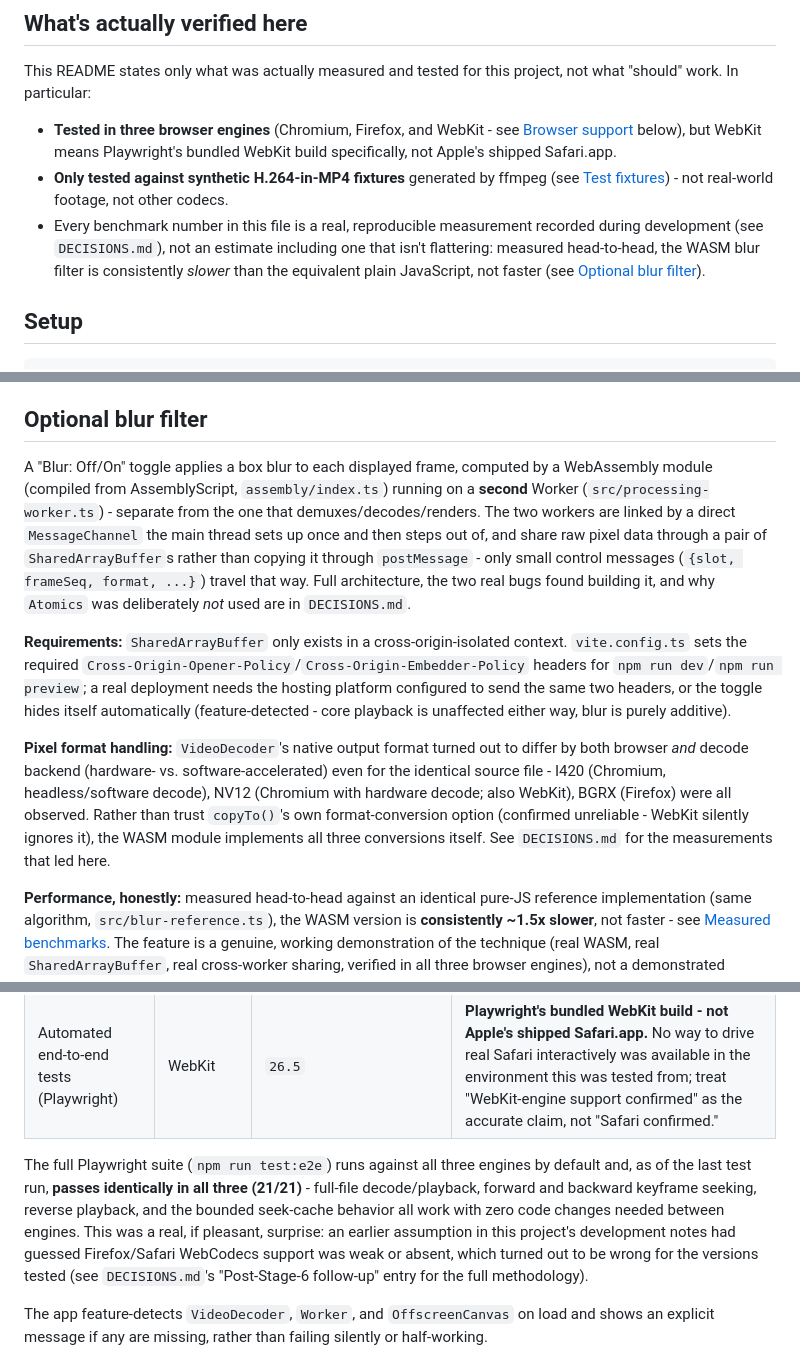
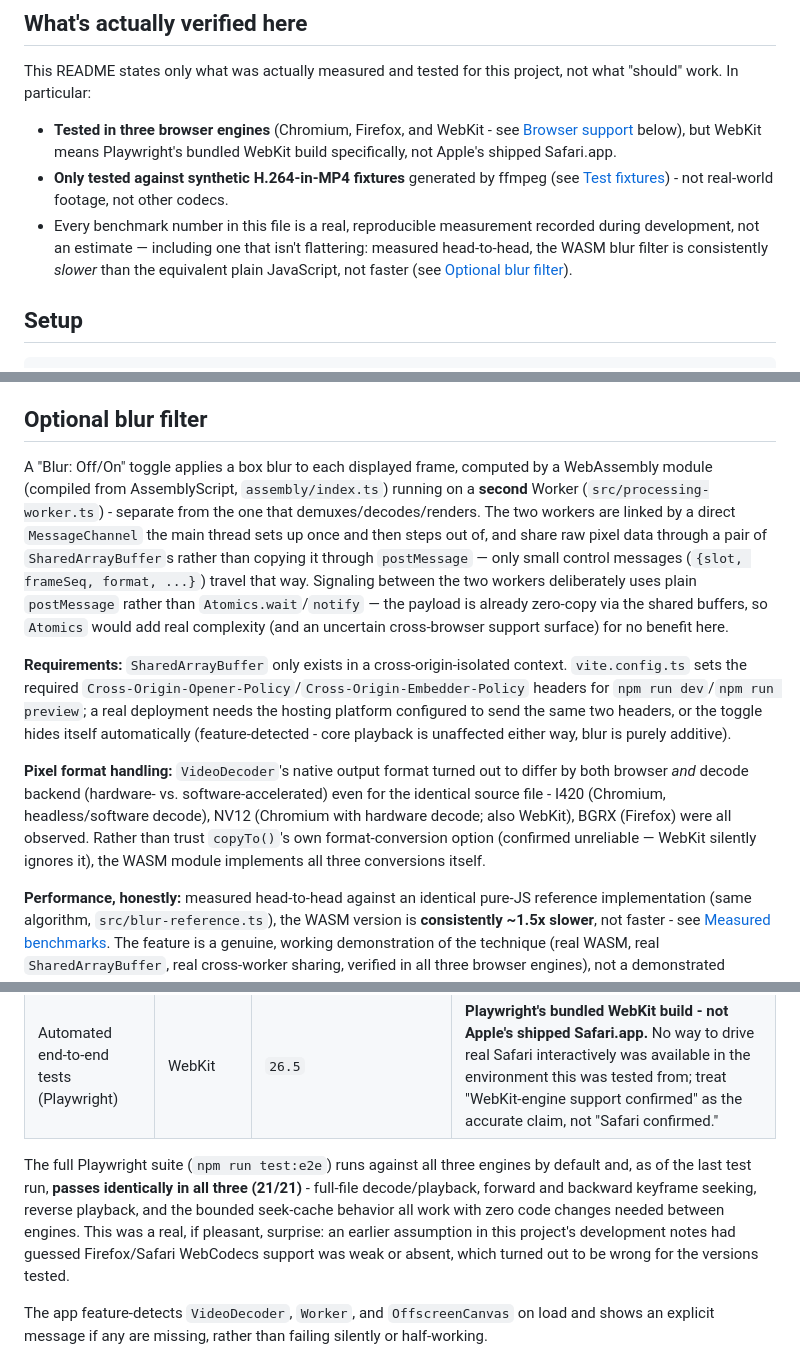
Before and after one commit to rahuljuluru92/webcodecs-video-pipeline, a Markdown page: README.md, 3 parts joined by grey strips. GitHub-like rendering.

Commit message:
Remove DECISIONS.md references from README
DECISIONS.md is a local-only, gitignored working file, so pointing
public readers at it was a dead reference. Removed the mentions,
folding the load-bearing context (e.g. why Atomics wasn't used) inline
where it belonged instead.

```diff
--- a/README.md
+++ b/README.md
@@ -16,7 +16,7 @@ This README states only what was actually measured and tested for this project,
 
 - **Tested in three browser engines** (Chromium, Firefox, and WebKit - see [Browser support](#browser-support) below), but WebKit means Playwright's bundled WebKit build specifically, not Apple's shipped Safari.app.
 - **Only tested against synthetic H.264-in-MP4 fixtures** generated by ffmpeg (see [Test fixtures](#test-fixtures)) - not real-world footage, not other codecs.
-- Every benchmark number in this file is a real, reproducible measurement recorded during development (see `DECISIONS.md`), not an estimate  including one that isn't flattering: measured head-to-head, the WASM blur filter is consistently *slower* than the equivalent plain JavaScript, not faster (see [Optional blur filter](#optional-blur-filter)).
+- Every benchmark number in this file is a real, reproducible measurement recorded during development, not an estimate — including one that isn't flattering: measured head-to-head, the WASM blur filter is consistently *slower* than the equivalent plain JavaScript, not faster (see [Optional blur filter](#optional-blur-filter)).
 
 ## Setup
 
@@ -40,11 +40,11 @@ Vite automatically code-splits the Web Worker (which holds the entire decode/ren
 
 ## Optional blur filter
 
-A "Blur: Off/On" toggle applies a box blur to each displayed frame, computed by a WebAssembly module (compiled from AssemblyScript, `assembly/index.ts`) running on a **second** Worker (`src/processing-worker.ts`) - separate from the one that demuxes/decodes/renders. The two workers are linked by a direct `MessageChannel` the main thread sets up once and then steps out of, and share raw pixel data through a pair of `SharedArrayBuffer`s rather than copying it through `postMessage` - only small control messages (`{slot, frameSeq, format, ...}`) travel that way. Full architecture, the two real bugs found building it, and why `Atomics` was deliberately *not* used are in `DECISIONS.md`.
+A "Blur: Off/On" toggle applies a box blur to each displayed frame, computed by a WebAssembly module (compiled from AssemblyScript, `assembly/index.ts`) running on a **second** Worker (`src/processing-worker.ts`) - separate from the one that demuxes/decodes/renders. The two workers are linked by a direct `MessageChannel` the main thread sets up once and then steps out of, and share raw pixel data through a pair of `SharedArrayBuffer`s rather than copying it through `postMessage` — only small control messages (`{slot, frameSeq, format, ...}`) travel that way. Signaling between the two workers deliberately uses plain `postMessage` rather than `Atomics.wait`/`notify` — the payload is already zero-copy via the shared buffers, so `Atomics` would add real complexity (and an uncertain cross-browser support surface) for no benefit here.
 
 **Requirements:** `SharedArrayBuffer` only exists in a cross-origin-isolated context. `vite.config.ts` sets the required `Cross-Origin-Opener-Policy`/`Cross-Origin-Embedder-Policy` headers for `npm run dev`/`npm run preview`; a real deployment needs the hosting platform configured to send the same two headers, or the toggle hides itself automatically (feature-detected - core playback is unaffected either way, blur is purely additive).
 
-**Pixel format handling:** `VideoDecoder`'s native output format turned out to differ by both browser *and* decode backend (hardware- vs. software-accelerated) even for the identical source file - I420 (Chromium, headless/software decode), NV12 (Chromium with hardware decode; also WebKit), BGRX (Firefox) were all observed. Rather than trust `copyTo()`'s own format-conversion option (confirmed unreliable - WebKit silently ignores it), the WASM module implements all three conversions itself. See `DECISIONS.md` for the measurements that led here.
+**Pixel format handling:** `VideoDecoder`'s native output format turned out to differ by both browser *and* decode backend (hardware- vs. software-accelerated) even for the identical source file - I420 (Chromium, headless/software decode), NV12 (Chromium with hardware decode; also WebKit), BGRX (Firefox) were all observed. Rather than trust `copyTo()`'s own format-conversion option (confirmed unreliable — WebKit silently ignores it), the WASM module implements all three conversions itself.
 
 **Performance, honestly:** measured head-to-head against an identical pure-JS reference implementation (same algorithm, `src/blur-reference.ts`), the WASM version is **consistently ~1.5x slower**, not faster - see [Measured benchmarks](#measured-benchmarks). The feature is a genuine, working demonstration of the technique (real WASM, real `SharedArrayBuffer`, real cross-worker sharing, verified in all three browser engines), not a demonstrated performance win.
 
@@ -59,7 +59,7 @@ WebCodecs support varies significantly across browsers and was not assumed to be
 | Automated end-to-end tests (Playwright) | Firefox | `153.0` | |
 | Automated end-to-end tests (Playwright) | WebKit | `26.5` | **Playwright's bundled WebKit build - not Apple's shipped Safari.app.** No way to drive real Safari interactively was available in the environment this was tested from; treat "WebKit-engine support confirmed" as the accurate claim, not "Safari confirmed." |
 
-The full Playwright suite (`npm run test:e2e`) runs against all three engines by default and, as of the last test run, **passes identically in all three (21/21)** - full-file decode/playback, forward and backward keyframe seeking, reverse playback, and the bounded seek-cache behavior all work with zero code changes needed between engines. This was a real, if pleasant, surprise: an earlier assumption in this project's development notes had guessed Firefox/Safari WebCodecs support was weak or absent, which turned out to be wrong for the versions tested (see `DECISIONS.md`'s "Post-Stage-6 follow-up" entry for the full methodology).
+The full Playwright suite (`npm run test:e2e`) runs against all three engines by default and, as of the last test run, **passes identically in all three (21/21)** - full-file decode/playback, forward and backward keyframe seeking, reverse playback, and the bounded seek-cache behavior all work with zero code changes needed between engines. This was a real, if pleasant, surprise: an earlier assumption in this project's development notes had guessed Firefox/Safari WebCodecs support was weak or absent, which turned out to be wrong for the versions tested.
 
 The app feature-detects `VideoDecoder`, `Worker`, and `OffscreenCanvas` on load and shows an explicit message if any are missing, rather than failing silently or half-working.
 
```
Also changed, not shown: other parts of README.md (+2 -2 lines).
